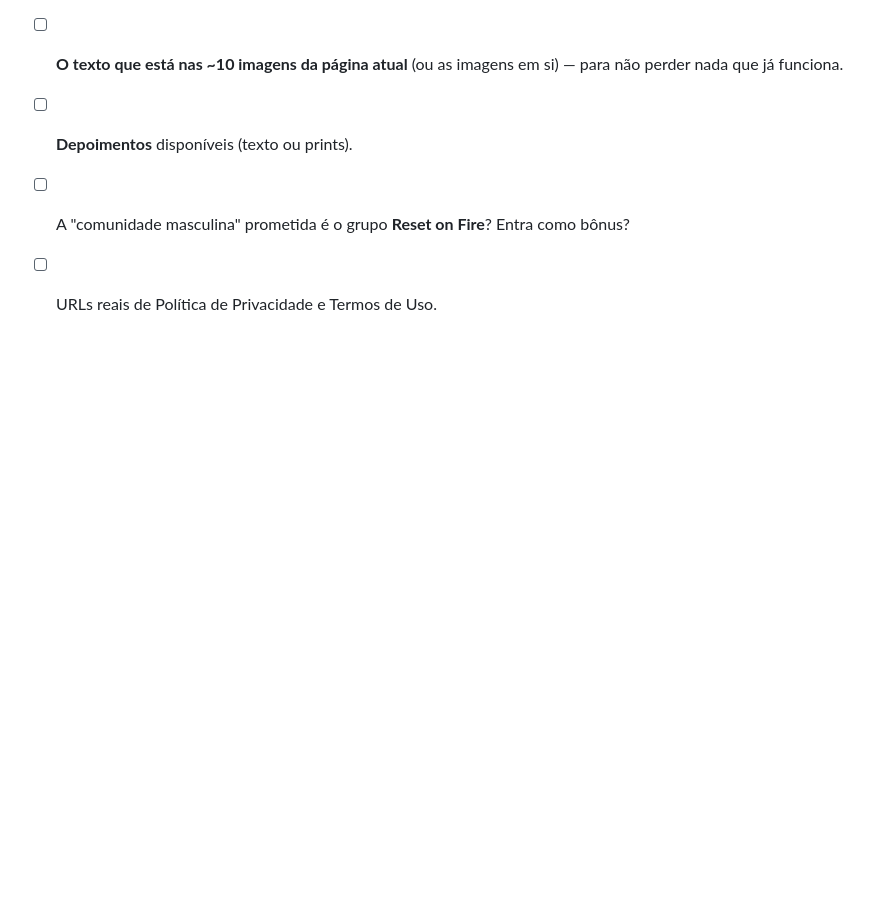
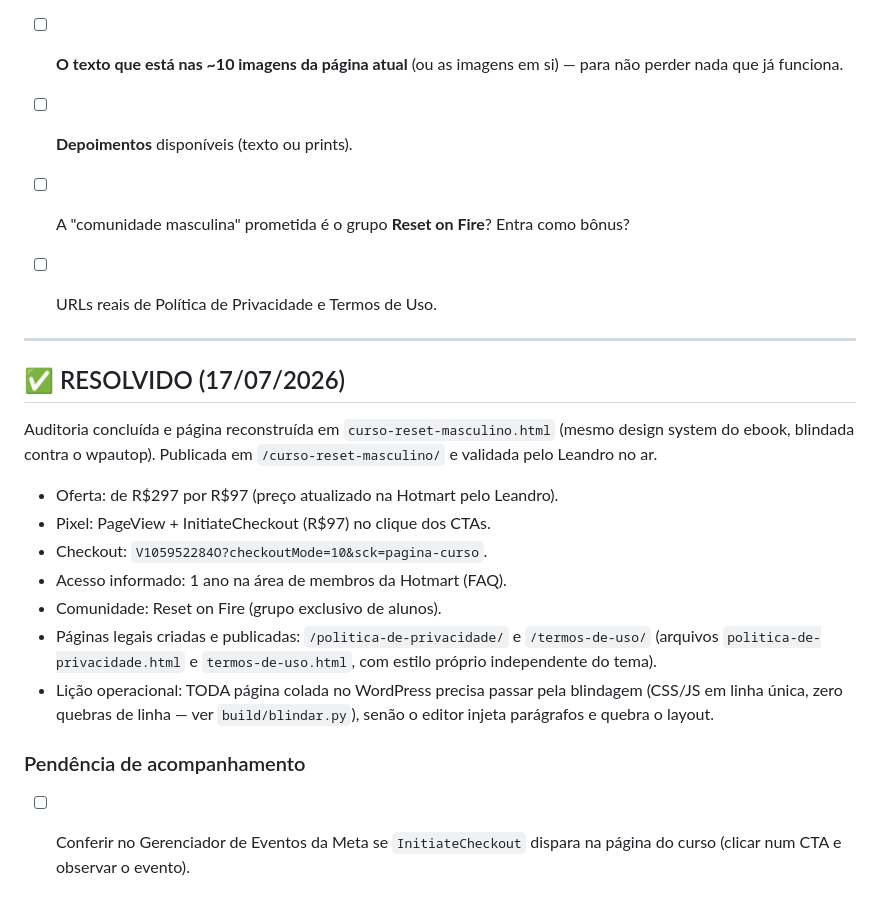
Before and after one commit to Leandrocunhaofc/Leandrocunhaofc, a Markdown page: paginas-vendas/AUDITORIA-PAGINA-CURSO.md, the part around the change. Drawn GitHub-style; blank space fills up the shorter version.

Commit message:
docs: registra conclusão da auditoria — página do curso publicada e validada
Co-Authored-By: Claude Fable 5 <noreply@anthropic.com>
Claude-Session: https://claude.ai/code/session_018uZyiNyv1AmhCiHxwvNWfh

```diff
--- a/paginas-vendas/AUDITORIA-PAGINA-CURSO.md
+++ b/paginas-vendas/AUDITORIA-PAGINA-CURSO.md
@@ -147,3 +147,28 @@ ticket maior (curso exige mais prova e mais concretude):
 - [ ] A "comunidade masculina" prometida é o grupo **Reset on Fire**? Entra
       como bônus?
 - [ ] URLs reais de Política de Privacidade e Termos de Uso.
+
+
+---
+
+## ✅ RESOLVIDO (17/07/2026)
+
+Auditoria concluída e página reconstruída em `curso-reset-masculino.html`
+(mesmo design system do ebook, blindada contra o wpautop). Publicada em
+`/curso-reset-masculino/` e validada pelo Leandro no ar.
+
+- Oferta: de R$297 por R$97 (preço atualizado na Hotmart pelo Leandro).
+- Pixel: PageView + InitiateCheckout (R$97) no clique dos CTAs.
+- Checkout: `V105952284O?checkoutMode=10&sck=pagina-curso`.
+- Acesso informado: 1 ano na área de membros da Hotmart (FAQ).
+- Comunidade: Reset on Fire (grupo exclusivo de alunos).
+- Páginas legais criadas e publicadas: `/politica-de-privacidade/` e
+  `/termos-de-uso/` (arquivos `politica-de-privacidade.html` e
+  `termos-de-uso.html`, com estilo próprio independente do tema).
+- Lição operacional: TODA página colada no WordPress precisa passar pela
+  blindagem (CSS/JS em linha única, zero quebras de linha — ver
+  `build/blindar.py`), senão o editor injeta parágrafos e quebra o layout.
+
+### Pendência de acompanhamento
+- [ ] Conferir no Gerenciador de Eventos da Meta se `InitiateCheckout`
+      dispara na página do curso (clicar num CTA e observar o evento).
```
